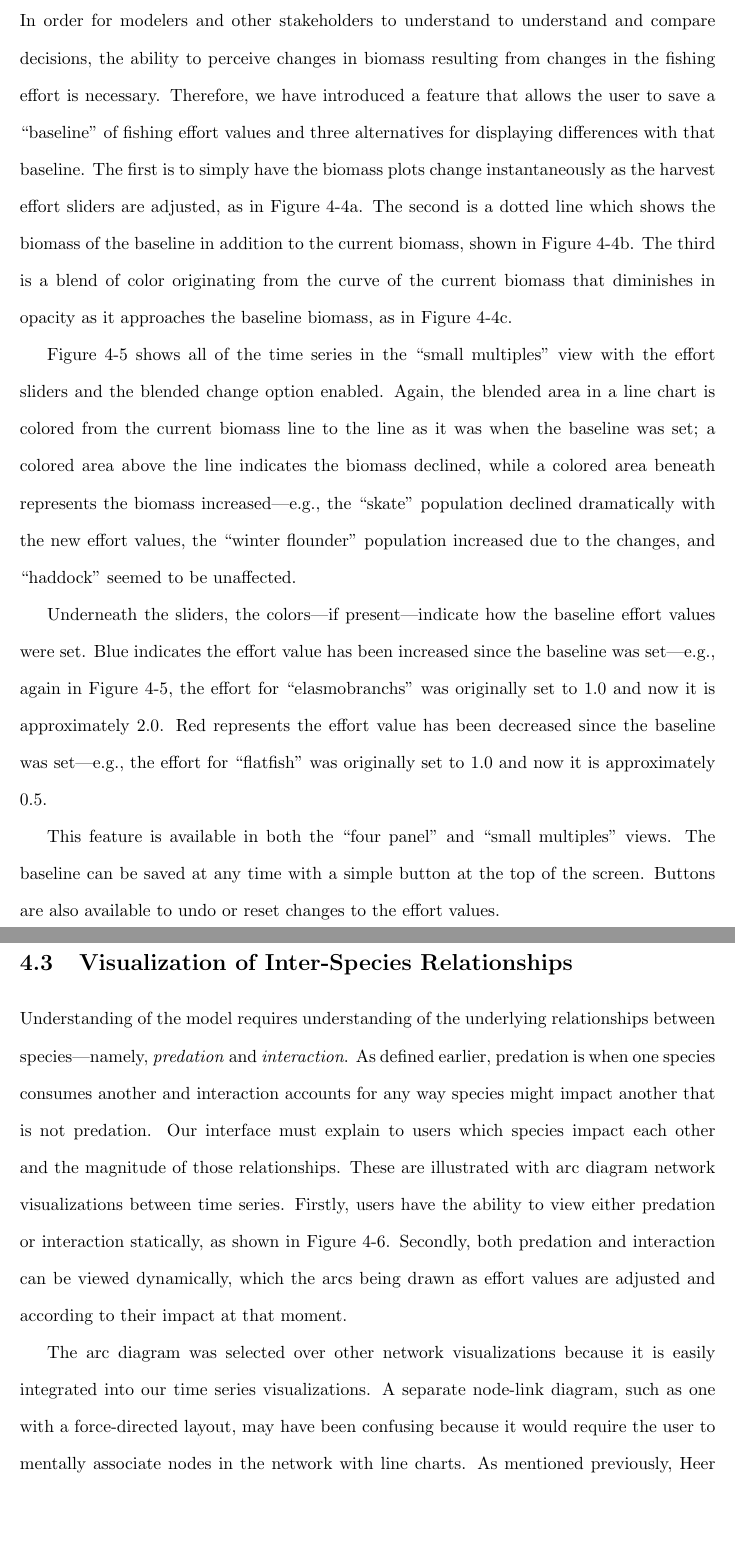
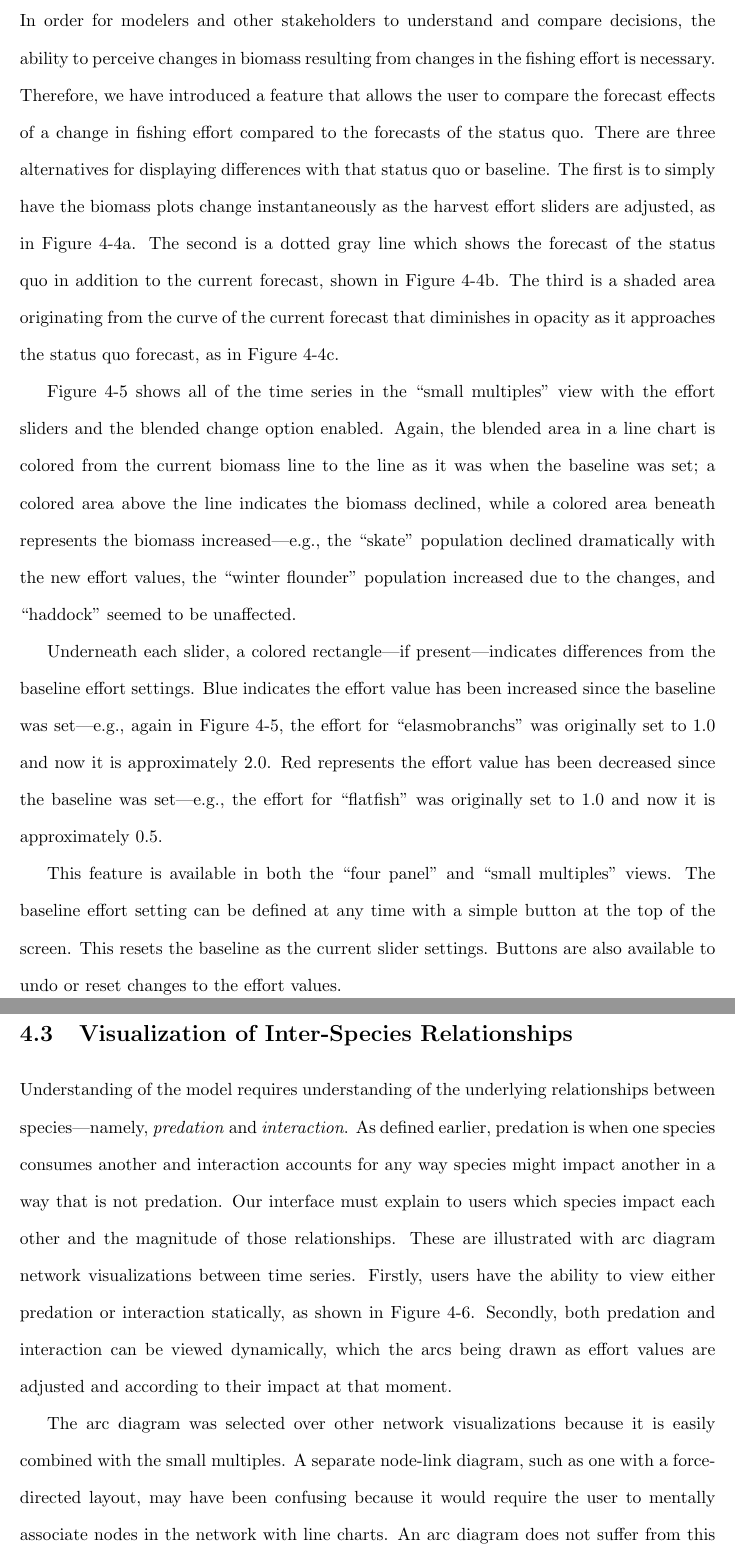
Before and after one commit to carmenism/thesis, a LaTeX thesis (proposal/proposal.tex, which reads proposal/chapter4.tex): two parts of pages 25 and 26 of 38, joined at a grey line, cut so that both start at the same text, the shorter picture padded with empty space. Compiled offline with pdfLaTeX.

Commit message:
added some of Colin's changes to section on uncertainty and arc diagrams

```diff
--- a/proposal/chapter4.tex
+++ b/proposal/chapter4.tex
@@ -79,4 +78,4 @@ Absolute biomass indicators, seen in Figure~\ref{fig:msprod_abssize}, were intro
-In order for modelers and other stakeholders to understand to understand and compare decisions, the ability to perceive changes in biomass resulting from changes in the fishing effort is necessary.  Therefore, we have introduced a feature that allows the user to save a ``baseline'' of fishing effort values and three alternatives for displaying differences with that baseline.  The first is to simply have the biomass plots change instantaneously as the harvest effort sliders are adjusted, as in Figure~\ref{fig:changeNone}.  The second is a dotted line which shows the biomass of the baseline in addition to the current biomass, shown in Figure~\ref{fig:changeLine}.  The third is a blend of color originating from the curve of the current biomass that diminishes in opacity as it approaches the baseline biomass, as in Figure~\ref{fig:changeBlend}.
+In order for modelers and other stakeholders to understand and compare decisions, the ability to perceive changes in biomass resulting from changes in the fishing effort is necessary.  Therefore, we have introduced a feature that allows the user to compare the forecast effects of a change in fishing effort compared to the forecasts of the status quo. There are three alternatives for displaying differences with that status quo or baseline.  The first is to simply have the biomass plots change instantaneously as the harvest effort sliders are adjusted, as in Figure~\ref{fig:changeNone}.  The second is a dotted gray line which shows the forecast of the status quo in addition to the current forecast, shown in Figure~\ref{fig:changeLine}.  The third is a shaded area originating from the curve of the current forecast that diminishes in opacity as it approaches the status quo forecast, as in Figure~\ref{fig:changeBlend}.
 
 \begin{figure}[h]
 	\centering
@@ -87,14 +86,14 @@ In order for modelers and other stakeholders to understand to understand and com
 
 Figure~\ref{fig:msprod_change} shows all of the time series in the ``small multiples'' view with the effort sliders and the blended change option enabled.  Again, the blended area in a line chart is colored from the current biomass line to the line as it was when the baseline was set; a colored area above the line indicates the biomass declined, while a colored area beneath represents the biomass increased---e.g., the ``skate'' population declined dramatically with the new effort values, the ``winter flounder'' population increased due to the changes, and ``haddock'' seemed to be unaffected.
 
-Underneath the sliders, the colors---if present---indicate how the baseline effort values were set.  Blue indicates the effort value has been increased since the baseline was set---e.g., again in Figure~\ref{fig:msprod_change}, the effort for ``elasmobranchs'' was originally set to 1.0 and now it is approximately 2.0.  Red represents the effort value has been decreased since the baseline was set---e.g., the effort for ``flatfish'' was originally set to 1.0 and now it is approximately 0.5.
+Underneath each slider, a colored rectangle---if present---indicates differences from the baseline effort settings.  Blue indicates the effort value has been increased since the baseline was set---e.g., again in Figure~\ref{fig:msprod_change}, the effort for ``elasmobranchs'' was originally set to 1.0 and now it is approximately 2.0.  Red represents the effort value has been decreased since the baseline was set---e.g., the effort for ``flatfish'' was originally set to 1.0 and now it is approximately 0.5.
 
-This feature is available in both the ``four panel'' and ``small multiples'' views.  The baseline can be saved at any time with a simple button at the top of the screen.  Buttons are also available to undo or reset changes to the effort values.
+This feature is available in both the ``four panel'' and ``small multiples'' views.  The baseline effort setting can be defined at any time with a simple button at the top of the screen.  This resets the baseline as the current slider settings.  Buttons are also available to undo or reset changes to the effort values.
 
 \section{Visualization of Inter-Species Relationships}
 \label{sec:arc}
 
-Understanding of the model requires understanding of the underlying relationships between species---namely, \textit{predation} and \textit{interaction}.  As defined earlier, predation is when one species consumes another and interaction accounts for any way species might impact another that is not predation.  Our interface must explain to users which species impact each other and the magnitude of those relationships.  These are illustrated with arc diagram network visualizations between time series.  Firstly, users have the ability to view either predation or interaction statically, as shown in Figure~\ref{fig:betweenSpeciesArcs}.  Secondly, both predation and interaction can be viewed dynamically, which the arcs being drawn as effort values are adjusted and according to their impact at that moment.
+Understanding of the model requires understanding of the underlying relationships between species---namely, \textit{predation} and \textit{interaction}.  As defined earlier, predation is when one species consumes another and interaction accounts for any way species might impact another in a way that is not predation.  Our interface must explain to users which species impact each other and the magnitude of those relationships.  These are illustrated with arc diagram network visualizations between time series.  Firstly, users have the ability to view either predation or interaction statically, as shown in Figure~\ref{fig:betweenSpeciesArcs}.  Secondly, both predation and interaction can be viewed dynamically, which the arcs being drawn as effort values are adjusted and according to their impact at that moment.
 
 \begin{figure}
 \centering
@@ -114,7 +113,7 @@ Understanding of the model requires understanding of the underlying relationship
 	\label{fig:betweenSpeciesArcs}
 \end{figure}
 
-The arc diagram was selected over other network visualizations because it is easily integrated into our time series visualizations.  A separate node-link diagram, such as one with a force-directed layout, may have been confusing because it would require the user to mentally associate nodes in the network with line charts.  As mentioned previously, Heer et al. described a major benefit of the arc diagram is that the one-dimensionality allows for other features to be easily displayed near the nodes \cite{heer2010}.  In our case, the time series line charts are the nodes; the line charts are only enhanced, not occluded, by the arcs.  Arc diagrams are also well suited to smaller datasets with clusters of nodes, which applies to our dataset since the fish are segmented into functional groups.
+The arc diagram was selected over other network visualizations because it is easily combined with the small multiples.  A separate node-link diagram, such as one with a force-directed layout, may have been confusing because it would require the user to mentally associate nodes in the network with line charts.  An arc diagram does not suffer from this problem since, in our case, the time series themselves are the nodes.  Furthermore, the arc diagram enhances the entire visualization without occluding the time series.  Arc diagrams are also well suited to smaller datasets with clusters of nodes, which applies to our dataset since the fish are segmented into functional groups.
 
 \subsection{Directionality}
 
```
Also changed, not shown: proposal/chapter4.tex (11 more changed lines).
